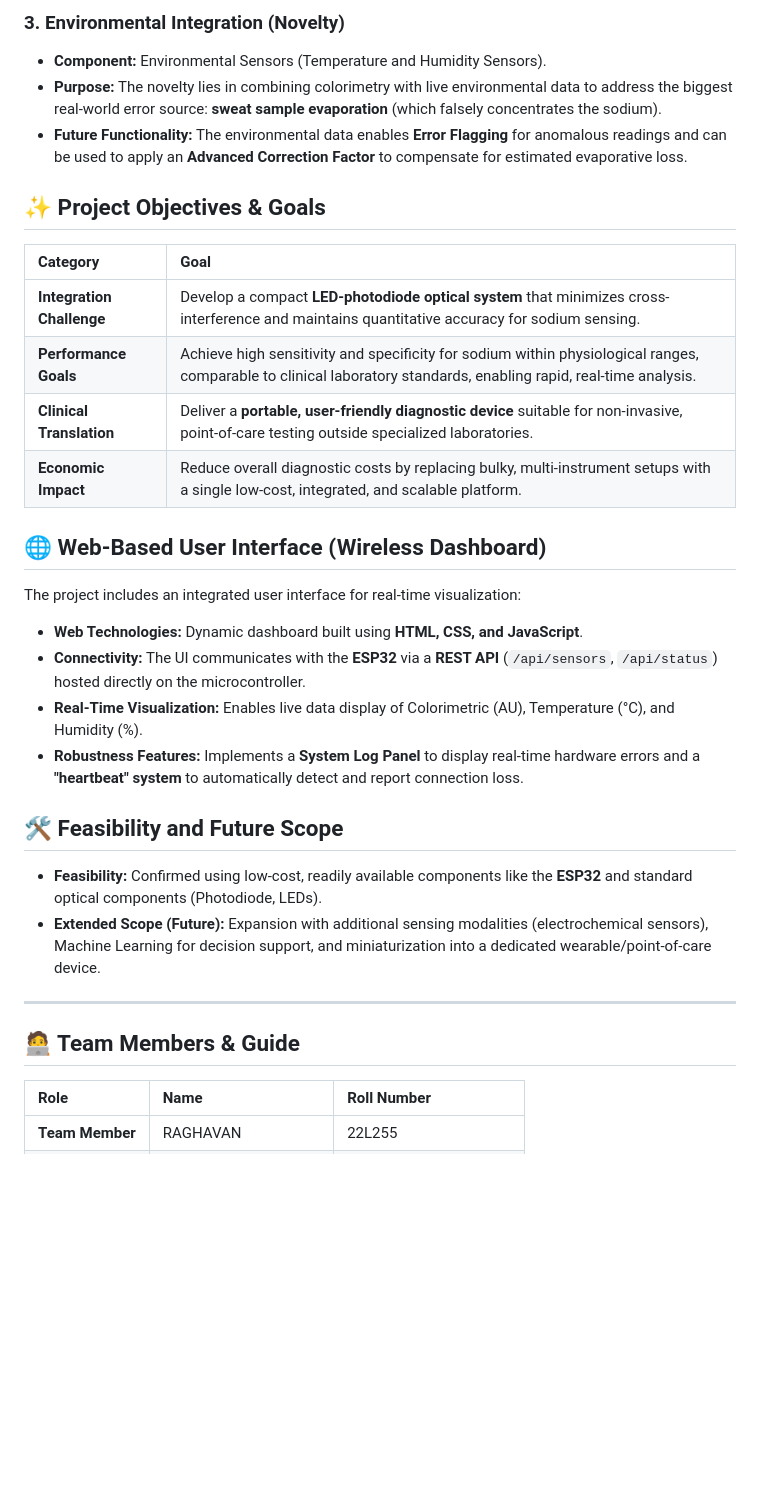
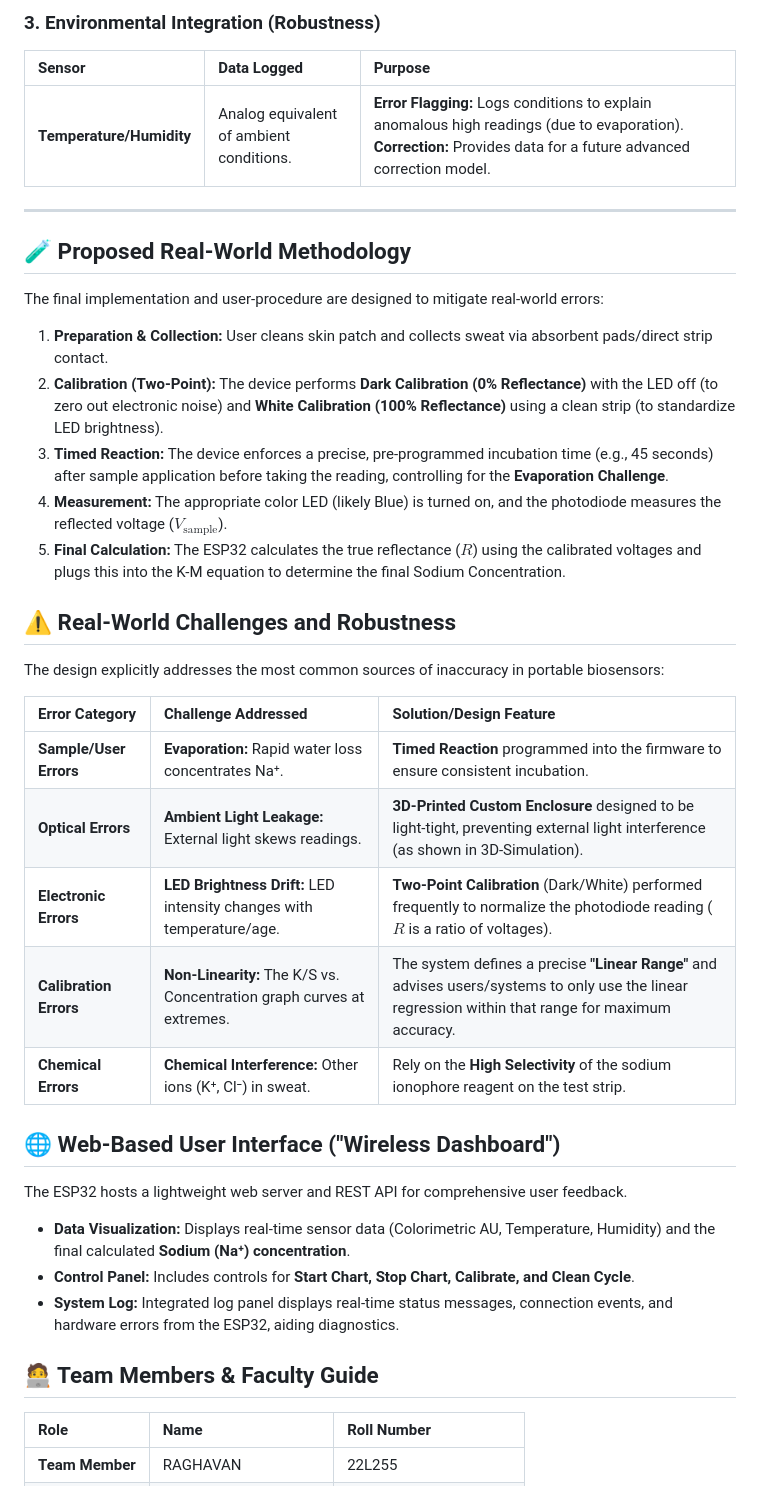
Before and after one commit to Raghavan-04/Colorimetric-Analysis-of-Sweat-for-Sodium-monitoring, a Markdown page: README.md, the part around one of its changes. Rendered like a GitHub page; blank space fills up the shorter version.

```diff
--- a/README.md
+++ b/README.md
@@ -36,34 +48,42 @@ The system is built on a **colorimetric sensing platform** that uses an optical
 
-### 3. Environmental Integration (Novelty)
-*   **Component:** Environmental Sensors (Temperature and Humidity Sensors).
-*   **Purpose:** The novelty lies in combining colorimetry with live environmental data to address the biggest real-world error source: **sweat sample evaporation** (which falsely concentrates the sodium).
-*   **Future Functionality:** The environmental data enables **Error Flagging** for anomalous readings and can be used to apply an **Advanced Correction Factor** to compensate for estimated evaporative loss.
-
-## ✨ Project Objectives & Goals
-
-| Category | Goal |
-| :--- | :--- |
-| **Integration Challenge** | Develop a compact **LED-photodiode optical system** that minimizes cross-interference and maintains quantitative accuracy for sodium sensing. |
-| **Performance Goals** | Achieve high sensitivity and specificity for sodium within physiological ranges, comparable to clinical laboratory standards, enabling rapid, real-time analysis. |
-| **Clinical Translation** | Deliver a **portable, user-friendly diagnostic device** suitable for non-invasive, point-of-care testing outside specialized laboratories. |
-| **Economic Impact** | Reduce overall diagnostic costs by replacing bulky, multi-instrument setups with a single low-cost, integrated, and scalable platform. |
-
-## 🌐 Web-Based User Interface (Wireless Dashboard)
-
-The project includes an integrated user interface for real-time visualization:
-*   **Web Technologies:** Dynamic dashboard built using **HTML, CSS, and JavaScript**.
-*   **Connectivity:** The UI communicates with the **ESP32** via a **REST API** (`/api/sensors`, `/api/status`) hosted directly on the microcontroller.
-*   **Real-Time Visualization:** Enables live data display of Colorimetric (AU), Temperature (°C), and Humidity (%).
-*   **Robustness Features:** Implements a **System Log Panel** to display real-time hardware errors and a **"heartbeat" system** to automatically detect and report connection loss.
-
-## 🛠️ Feasibility and Future Scope
-
-*   **Feasibility:** Confirmed using low-cost, readily available components like the **ESP32** and standard optical components (Photodiode, LEDs).
-*   **Extended Scope (Future):** Expansion with additional sensing modalities (electrochemical sensors), Machine Learning for decision support, and miniaturization into a dedicated wearable/point-of-care device.
+### 3. Environmental Integration (Robustness)
+| Sensor | Data Logged | Purpose |
+| :--- | :--- | :--- |
+| **Temperature/Humidity** | Analog equivalent of ambient conditions. | **Error Flagging:** Logs conditions to explain anomalous high readings (due to evaporation). **Correction:** Provides data for a future advanced correction model. |
 
 ---
 
-## 🧑‍💻 Team Members & Guide
+## 🧪 Proposed Real-World Methodology
+
+The final implementation and user-procedure are designed to mitigate real-world errors:
+
+1.  **Preparation & Collection:** User cleans skin patch and collects sweat via absorbent pads/direct strip contact.
+2.  **Calibration (Two-Point):** The device performs **Dark Calibration (0% Reflectance)** with the LED off (to zero out electronic noise) and **White Calibration (100% Reflectance)** using a clean strip (to standardize LED brightness).
+3.  **Timed Reaction:** The device enforces a precise, pre-programmed incubation time (e.g., 45 seconds) after sample application before taking the reading, controlling for the **Evaporation Challenge**.
+4.  **Measurement:** The appropriate color LED (likely Blue) is turned on, and the photodiode measures the reflected voltage ($V_{\text{sample}}$).
+5.  **Final Calculation:** The ESP32 calculates the true reflectance ($R$) using the calibrated voltages and plugs this into the K-M equation to determine the final Sodium Concentration.
+
+## ⚠️ Real-World Challenges and Robustness
+
+The design explicitly addresses the most common sources of inaccuracy in portable biosensors:
+
+| Error Category | Challenge Addressed | Solution/Design Feature |
+| :--- | :--- | :--- |
+| **Sample/User Errors** | **Evaporation:** Rapid water loss concentrates Na⁺. | **Timed Reaction** programmed into the firmware to ensure consistent incubation. |
+| **Optical Errors** | **Ambient Light Leakage:** External light skews readings. | **3D-Printed Custom Enclosure** designed to be light-tight, preventing external light interference (as shown in 3D-Simulation). |
+| **Electronic Errors** | **LED Brightness Drift:** LED intensity changes with temperature/age. | **Two-Point Calibration** (Dark/White) performed frequently to normalize the photodiode reading ($R$ is a ratio of voltages). |
+| **Calibration Errors** | **Non-Linearity:** The K/S vs. Concentration graph curves at extremes. | The system defines a precise **"Linear Range"** and advises users/systems to only use the linear regression within that range for maximum accuracy. |
+| **Chemical Errors** | **Chemical Interference:** Other ions (K⁺, Cl⁻) in sweat. | Rely on the **High Selectivity** of the sodium ionophore reagent on the test strip. |
+
+## 🌐 Web-Based User Interface ("Wireless Dashboard")
+
+The ESP32 hosts a lightweight web server and REST API for comprehensive user feedback.
+
+*   **Data Visualization:** Displays real-time sensor data (Colorimetric AU, Temperature, Humidity) and the final calculated **Sodium (Na⁺) concentration**.
+*   **Control Panel:** Includes controls for **Start Chart, Stop Chart, Calibrate, and Clean Cycle**.
+*   **System Log:** Integrated log panel displays real-time status messages, connection events, and hardware errors from the ESP32, aiding diagnostics.
+
+## 🧑‍💻 Team Members & Faculty Guide
 
 | Role | Name | Roll Number |
 | :--- | :--- | :--- |
```
Also changed, not shown: other parts of README.md (+29 -17 lines).
